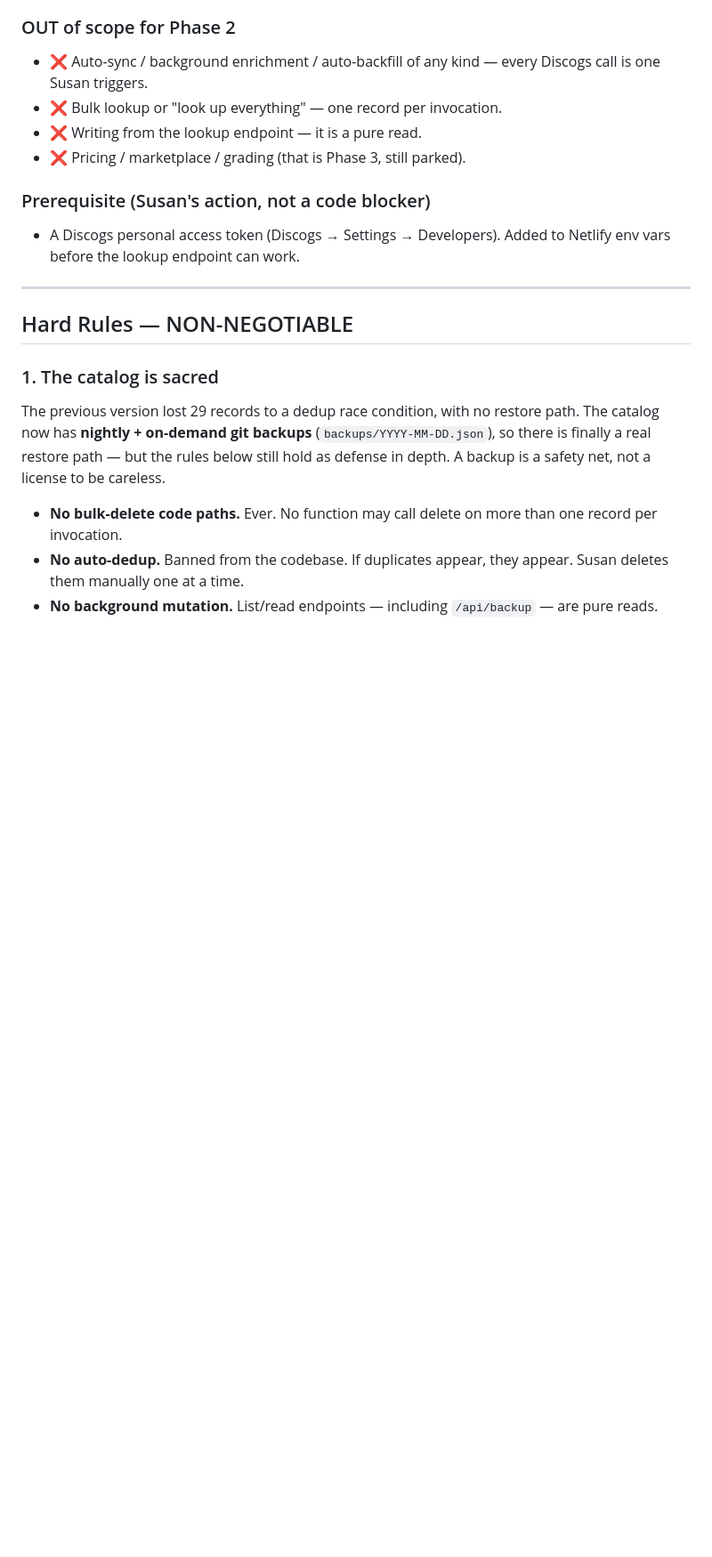
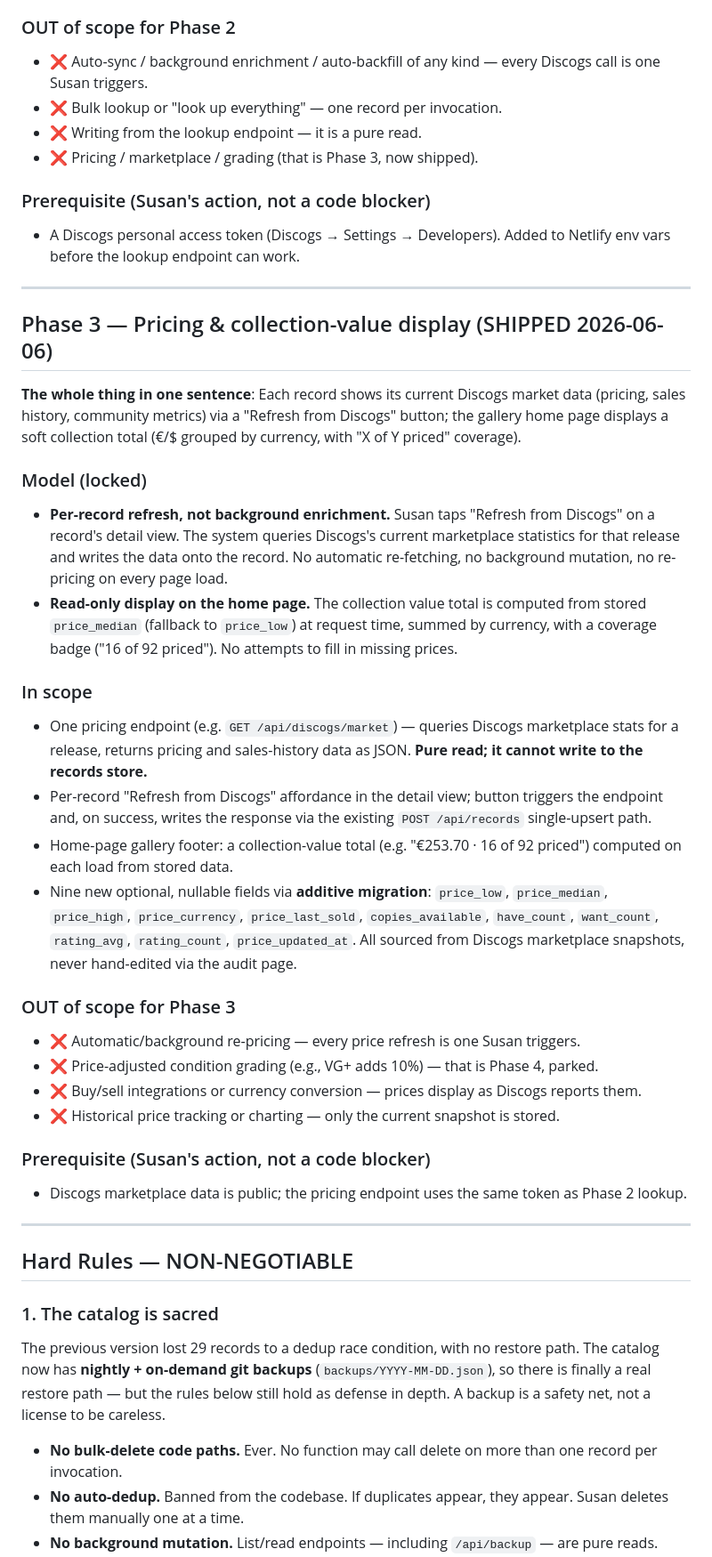
Before and after one commit to snesbitt/vinyl-scout, a Markdown page: PROJECT.md, the part around one of its changes. Shown at 89% size. Drawn GitHub-style; blank space fills up the shorter version.

Commit message:
docs: PROJECT.md v8 — reconcile Phase 3 as shipped, schema fields, record count

```diff
--- a/PROJECT.md
+++ b/PROJECT.md
@@ -86,11 +92,41 @@ Aesthetic: editorial / record-shop / library catalog card.
 - ❌ Auto-sync / background enrichment / auto-backfill of any kind — every Discogs call is one Susan triggers.
 - ❌ Bulk lookup or "look up everything" — one record per invocation.
 - ❌ Writing from the lookup endpoint — it is a pure read.
-- ❌ Pricing / marketplace / grading (that is Phase 3, still parked).
+- ❌ Pricing / marketplace / grading (that is Phase 3, now shipped).
 
 ### Prerequisite (Susan's action, not a code blocker)
 
 - A Discogs personal access token (Discogs → Settings → Developers). Added to Netlify env vars before the lookup endpoint can work.
+
+
+---
+
+## Phase 3 — Pricing & collection-value display (SHIPPED 2026-06-06)
+
+**The whole thing in one sentence**: Each record shows its current Discogs market data (pricing, sales history, community metrics) via a "Refresh from Discogs" button; the gallery home page displays a soft collection total (€/$ grouped by currency, with "X of Y priced" coverage).
+
+### Model (locked)
+
+- **Per-record refresh, not background enrichment.** Susan taps "Refresh from Discogs" on a record's detail view. The system queries Discogs's current marketplace statistics for that release and writes the data onto the record. No automatic re-fetching, no background mutation, no re-pricing on every page load.
+- **Read-only display on the home page.** The collection value total is computed from stored `price_median` (fallback to `price_low`) at request time, summed by currency, with a coverage badge ("16 of 92 priced"). No attempts to fill in missing prices.
+
+### In scope
+
+- One pricing endpoint (e.g. `GET /api/discogs/market`) — queries Discogs marketplace stats for a release, returns pricing and sales-history data as JSON. **Pure read; it cannot write to the records store.**
+- Per-record "Refresh from Discogs" affordance in the detail view; button triggers the endpoint and, on success, writes the response via the existing `POST /api/records` single-upsert path.
+- Home-page gallery footer: a collection-value total (e.g. "€253.70 · 16 of 92 priced") computed on each load from stored data.
+- Nine new optional, nullable fields via **additive migration**: `price_low`, `price_median`, `price_high`, `price_currency`, `price_last_sold`, `copies_available`, `have_count`, `want_count`, `rating_avg`, `rating_count`, `price_updated_at`. All sourced from Discogs marketplace snapshots, never hand-edited via the audit page.
+
+### OUT of scope for Phase 3
+
+- ❌ Automatic/background re-pricing — every price refresh is one Susan triggers.
+- ❌ Price-adjusted condition grading (e.g., VG+ adds 10%) — that is Phase 4, parked.
+- ❌ Buy/sell integrations or currency conversion — prices display as Discogs reports them.
+- ❌ Historical price tracking or charting — only the current snapshot is stored.
+
+### Prerequisite (Susan's action, not a code blocker)
+
+- Discogs marketplace data is public; the pricing endpoint uses the same token as Phase 2 lookup.
 
 ---
 
```
Also changed, not shown: other parts of PROJECT.md (+37 -8 lines).
